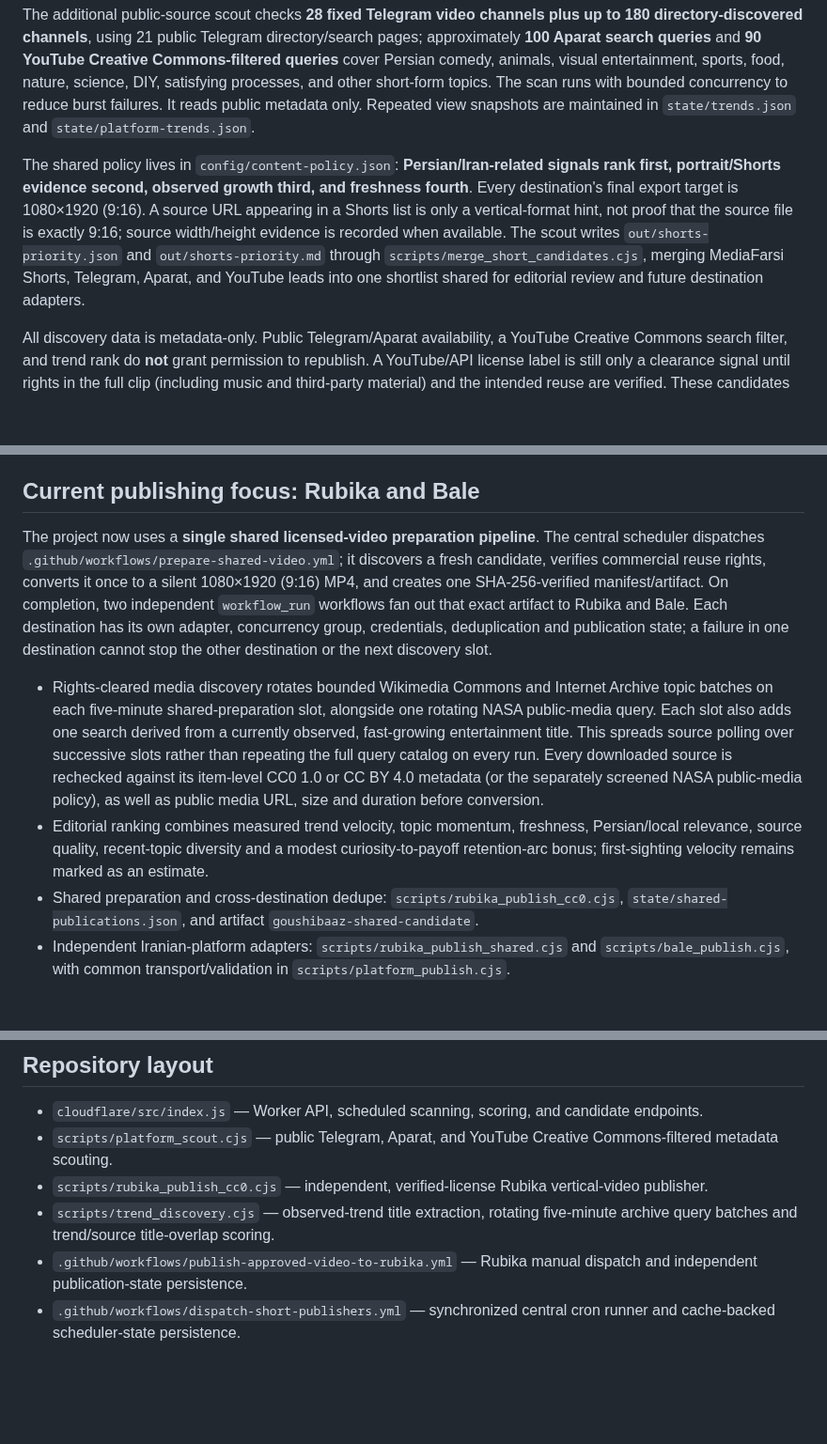
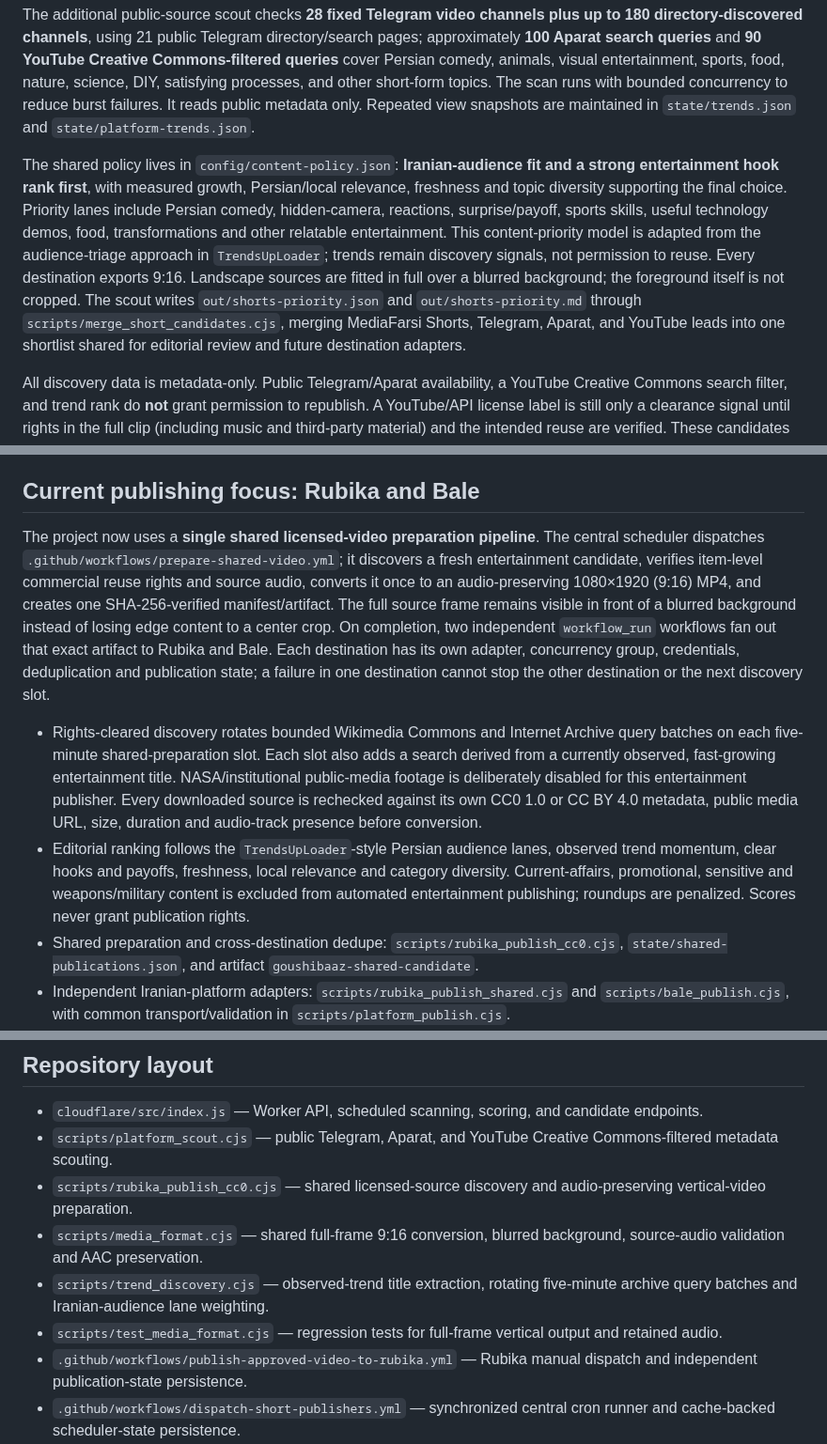
Before and after one commit to Mehran0960/Goushibaaz, a Markdown page: README.md, 3 parts joined by grey strips. Shown at 94% size. GitHub-like rendering; blank space fills up the shorter version.

Commit message:
Document Iranian entertainment fit, audio preservation and full-frame vertical formatting

```diff
--- a/README.md
+++ b/README.md
@@ -20,7 +20,7 @@ The GitHub Actions workflow `.github/workflows/discover-filo-candidates.yml` run
 
 The additional public-source scout checks **28 fixed Telegram video channels plus up to 180 directory-discovered channels**, using 21 public Telegram directory/search pages; approximately **100 Aparat search queries** and **90 YouTube Creative Commons-filtered queries** cover Persian comedy, animals, visual entertainment, sports, food, nature, science, DIY, satisfying processes, and other short-form topics. The scan runs with bounded concurrency to reduce burst failures. It reads public metadata only. Repeated view snapshots are maintained in `state/trends.json` and `state/platform-trends.json`.
 
-The shared policy lives in `config/content-policy.json`: **Persian/Iran-related signals rank first, portrait/Shorts evidence second, observed growth third, and freshness fourth**. Every destination's final export target is 1080×1920 (9:16). A source URL appearing in a Shorts list is only a vertical-format hint, not proof that the source file is exactly 9:16; source width/height evidence is recorded when available. The scout writes `out/shorts-priority.json` and `out/shorts-priority.md` through `scripts/merge_short_candidates.cjs`, merging MediaFarsi Shorts, Telegram, Aparat, and YouTube leads into one shortlist shared for editorial review and future destination adapters.
+The shared policy lives in `config/content-policy.json`: **Iranian-audience fit and a strong entertainment hook rank first**, with measured growth, Persian/local relevance, freshness and topic diversity supporting the final choice. Priority lanes include Persian comedy, hidden-camera, reactions, surprise/payoff, sports skills, useful technology demos, food, transformations and other relatable entertainment. This content-priority model is adapted from the audience-triage approach in `TrendsUpLoader`; trends remain discovery signals, not permission to reuse. Every destination exports 9:16. Landscape sources are fitted in full over a blurred background; the foreground itself is not cropped. The scout writes `out/shorts-priority.json` and `out/shorts-priority.md` through `scripts/merge_short_candidates.cjs`, merging MediaFarsi Shorts, Telegram, Aparat, and YouTube leads into one shortlist shared for editorial review and future destination adapters.
 
 All discovery data is metadata-only. Public Telegram/Aparat availability, a YouTube Creative Commons search filter, and trend rank do **not** grant permission to republish. A YouTube/API license label is still only a clearance signal until rights in the full clip (including music and third-party material) and the intended reuse are verified. These candidates stay discovery-only until rights are independently cleared. No discovery step downloads media or publishes a post.
 
@@ -46,10 +46,10 @@ The state ledger distinguishes `submitted_pending_approval` from `published`. A
 
 ## Current publishing focus: Rubika and Bale
 
-The project now uses a **single shared licensed-video preparation pipeline**. The central scheduler dispatches `.github/workflows/prepare-shared-video.yml`; it discovers a fresh candidate, verifies commercial reuse rights, converts it once to a silent 1080×1920 (9:16) MP4, and creates one SHA-256-verified manifest/artifact. On completion, two independent `workflow_run` workflows fan out that exact artifact to Rubika and Bale. Each destination has its own adapter, concurrency group, credentials, deduplication and publication state; a failure in one destination cannot stop the other destination or the next discovery slot.
+The project now uses a **single shared licensed-video preparation pipeline**. The central scheduler dispatches `.github/workflows/prepare-shared-video.yml`; it discovers a fresh entertainment candidate, verifies item-level commercial reuse rights and source audio, converts it once to an audio-preserving 1080×1920 (9:16) MP4, and creates one SHA-256-verified manifest/artifact. The full source frame remains visible in front of a blurred background instead of losing edge content to a center crop. On completion, two independent `workflow_run` workflows fan out that exact artifact to Rubika and Bale. Each destination has its own adapter, concurrency group, credentials, deduplication and publication state; a failure in one destination cannot stop the other destination or the next discovery slot.
 
-- Rights-cleared media discovery rotates bounded Wikimedia Commons and Internet Archive topic batches on each five-minute shared-preparation slot, alongside one rotating NASA public-media query. Each slot also adds one search derived from a currently observed, fast-growing entertainment title. This spreads source polling over successive slots rather than repeating the full query catalog on every run. Every downloaded source is rechecked against its item-level CC0 1.0 or CC BY 4.0 metadata (or the separately screened NASA public-media policy), as well as public media URL, size and duration before conversion.
-- Editorial ranking combines measured trend velocity, topic momentum, freshness, Persian/local relevance, source quality, recent-topic diversity and a modest curiosity-to-payoff retention-arc bonus; first-sighting velocity remains marked as an estimate.
+- Rights-cleared discovery rotates bounded Wikimedia Commons and Internet Archive query batches on each five-minute shared-preparation slot. Each slot also adds a search derived from a currently observed, fast-growing entertainment title. NASA/institutional public-media footage is deliberately disabled for this entertainment publisher. Every downloaded source is rechecked against its own CC0 1.0 or CC BY 4.0 metadata, public media URL, size, duration and audio-track presence before conversion.
+- Editorial ranking follows the `TrendsUpLoader`-style Persian audience lanes, observed trend momentum, clear hooks and payoffs, freshness, local relevance and category diversity. Current-affairs, promotional, sensitive and weapons/military content is excluded from automated entertainment publishing; roundups are penalized. Scores never grant publication rights.
 - Shared preparation and cross-destination dedupe: `scripts/rubika_publish_cc0.cjs`, `state/shared-publications.json`, and artifact `goushibaaz-shared-candidate`.
 - Independent Iranian-platform adapters: `scripts/rubika_publish_shared.cjs` and `scripts/bale_publish.cjs`, with common transport/validation in `scripts/platform_publish.cjs`.
 - Destination state: `state/rubika-published.json` and `state/bale-published.json`.
@@ -70,8 +70,10 @@ YouTube and Aparat are currently **discovery sources only**, not upload destinat
 
 - `cloudflare/src/index.js` — Worker API, scheduled scanning, scoring, and candidate endpoints.
 - `scripts/platform_scout.cjs` — public Telegram, Aparat, and YouTube Creative Commons-filtered metadata scouting.
-- `scripts/rubika_publish_cc0.cjs` — independent, verified-license Rubika vertical-video publisher.
-- `scripts/trend_discovery.cjs` — observed-trend title extraction, rotating five-minute archive query batches and trend/source title-overlap scoring.
+- `scripts/rubika_publish_cc0.cjs` — shared licensed-source discovery and audio-preserving vertical-video preparation.
+- `scripts/media_format.cjs` — shared full-frame 9:16 conversion, blurred background, source-audio validation and AAC preservation.
+- `scripts/trend_discovery.cjs` — observed-trend title extraction, rotating five-minute archive query batches and Iranian-audience lane weighting.
+- `scripts/test_media_format.cjs` — regression tests for full-frame vertical output and retained audio.
 - `.github/workflows/publish-approved-video-to-rubika.yml` — Rubika manual dispatch and independent publication-state persistence.
 - `.github/workflows/dispatch-short-publishers.yml` — synchronized central cron runner and cache-backed scheduler-state persistence.
 - `scripts/synchronized_scheduler.cjs` — adaptive five-minute minimum shared preparation cadence, concurrent destination fan-out, account-load/API feedback, and a 1,200-start daily safety ceiling.
```
Also changed, not shown: other parts of README.md (+2 -2 lines).
